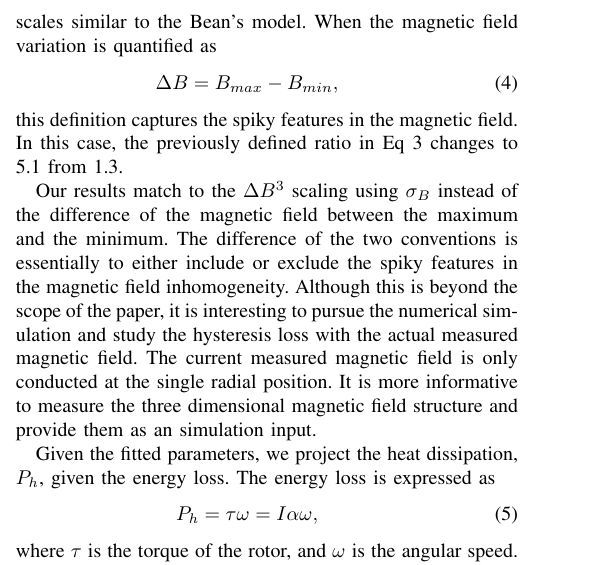
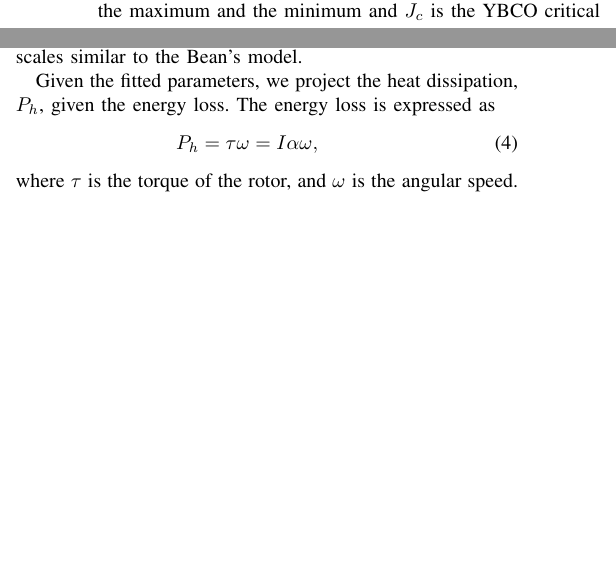
Before and after one commit to tmatsumu/ASC2016, a LaTeX paper (ASC2016_v02.tex): part of one column of page 2 of 5 before the commit and two parts of the columns of page 2 of 5 after it, the two joined at a grey line, cut at the place of the change, the shorter picture padded with empty space. Compiled offline with pdfLaTeX; a missing font is replaced by an installed copy or a similar font; a LaTeX package or settings file that is missing is left out.

Commit message:
rev. Bean's model result

```diff
--- a/ASC2016_v02.tex
+++ b/ASC2016_v02.tex
@@ -526,7 +526,7 @@ According to the Bean's model \cite{beans_model_1,beans_model_2}, the energy los
 \Delta E \propto \frac{(\Delta B)^3}{J_c}
 \label{eq:bean}
 \end{eqnarray}
-where $\Delta B$ is the magnetic field inhomogeneity and $J_c$ is the YBCO critical current.
+where $\Delta B$ is the difference of the magnetic field between the maximum and the minimum and $J_c$ is the YBCO critical current.
 
 %We compare the fitted $a_0$ and $\sigma_B$.
 %We form the ratio as
@@ -537,22 +537,22 @@ The fitted $a_0$ and $\sigma_B$ are compared by taking the ratio as
 \end{eqnarray}
 where $h$ is the levitation height.
 In this comparison, we assume the $J_c$ is a constant value regardless of the levitation height.
-Without any correction, the relationship between $a_0$ and $\sigma_B$ scales similar to the Bean's model.
-When the magnetic field variation is quantified as
-\begin{eqnarray}
-\Delta B = B_{max} - B_{min},
-\label{eq:bmax-bmin}
-\end{eqnarray}
-this definition captures the spiky features in the magnetic field.
-In this case, the previously defined ratio in Eq~\ref{eq:beanmodelcheck} changes to 5.1 from 1.3.
+Without any correction, the relationship between $a_0$ and $\Delta B$ scales similar to the Bean's model.
+%% When the magnetic field variation is quantified as
+%% \begin{eqnarray}
+%% \Delta B = B_{max} - B_{min},
+%% \label{eq:bmax-bmin}
+%% \end{eqnarray}
+%% this definition captures the spiky features in the magnetic field.
+%% In this case, the previously defined ratio in Eq~\ref{eq:beanmodelcheck} changes to 5.1 from 1.3.
 %% appear as 5.1.
 %We use the magnetic field that is measured at the fixed radial position and this radial position corresponds to the rotor magnetic field close to be maximum after the field cooled.
 
-Our results match to the $\Delta B^3$ scaling using $\sigma_B$ instead of the difference of the magnetic field between the maximum and the minimum.
-The difference of the two conventions is essentially to either include or exclude the spiky features in the magnetic field inhomogeneity.
-Although this is beyond the scope of the paper, it is interesting to pursue the numerical simulation and study the hysteresis loss with the actual measured magnetic field.
-The current measured magnetic field is only conducted at the single radial position.
-It is more informative to measure the three dimensional magnetic field structure and provide them as an simulation input.
+%% Our results match to the $\Delta B^3$ scaling using $\sigma_B$ instead of the difference of the magnetic field between the maximum and the minimum.
+%% The difference of the two conventions is essentially to either include or exclude the spiky features in the magnetic field inhomogeneity.
+%% Although this is beyond the scope of the paper, it is interesting to pursue the numerical simulation and study the hysteresis loss with the actual measured magnetic field.
+%% The current measured magnetic field is only conducted at the single radial position.
+%% It is more informative to measure the three dimensional magnetic field structure and provide them as an simulation input.
 %The fact that the measure of the magnetic field inhomogeneity matches to the $\Delta B^3$ scaling with $\sigma_B$ as compared to the maximum minus minimum the following question.
 %We identify the interesting question about what is the proper figure-of-merit to define the magnetic field variation when the rotor magnet consists of a segmented magnet and thus the gap produces a spiky magnetic field inhomogeneity.
 %Also the measurement of the magnetic field relies on one radiation position and the magnetic field is not fully mapped in three dimension.
```
Also changed, not shown: magneticfieldvariation_rev2.eps (added), ASC2016_v02.tex (14 more changed lines), 1 other file.
